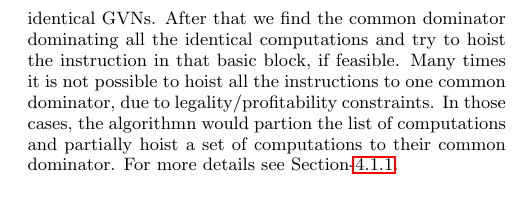
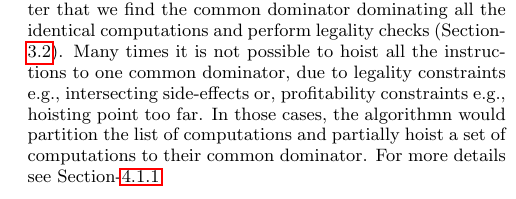
Before and after one commit to reSHARMA/gvn-hoist, a LaTeX paper (hoist.tex): part of one column of page 4 of 5, cut so that both start at the same text. Compiled offline with pdfLaTeX.

Commit message:
optimistic

```diff
--- a/hoist.tex
+++ b/hoist.tex
@@ -363,12 +365,12 @@ that analysis is beyond the scope of this paper.
 \label{subsec:optimistic}
 In this approach, the goal is to maximise the total number of hoistings in the
 entire function.  This algorithm is very useful when optimizing for code-size.
-In order to do that, we collect the GVN of all the instructions in the
-function. After that we iterate on the list of instructions having identical
-GVNs. After that we find the common dominator dominating all the identical
-computations and try to hoist the instruction in that basic block, if
-feasible. Many times it is not possible to hoist all the instructions to one
-common dominator, due to legality/profitability constraints. In those cases, the
-algorithmn would partion the list of computations and partially hoist a set of
-computations to their common dominator. For more details see
-Section-\ref{subsec:partition}.
+In order to do that, we collect the GVN of all the instructions in the function
+and iterate on the list of instructions having identical GVNs. After that we
+find the common dominator dominating all the identical computations and perform
+legality checks (Section-\ref{subsec:legality}). Many times it is not possible
+to hoist all the instructions to one common dominator, due to legality
+constraints e.g., intersecting side-effects or, profitability constraints e.g.,
+hoisting point too far. In those cases, the algorithmn would partition the list
+of computations and partially hoist a set of computations to their common
+dominator. For more details see Section-\ref{subsec:partition}.
@@ -439,6 +459,0 @@ closer in the list have their common dominator nearby.
-Essentially,
-abs(DFSIn(I1) - DFSIn(I2)) < abs(DFSIn(I1) - DFSIn(I3))
-=> bbDist(I1, nearest-common-dom(I1, I2)) <= bbDist(I1, nearest-common-dom(I1, I3))
-
-This means for candidates closer to each other w.r.t. DFS numbers:
-\begin{enumerate}
```
Also changed, not shown: hoist.tex (71 more changed lines).
